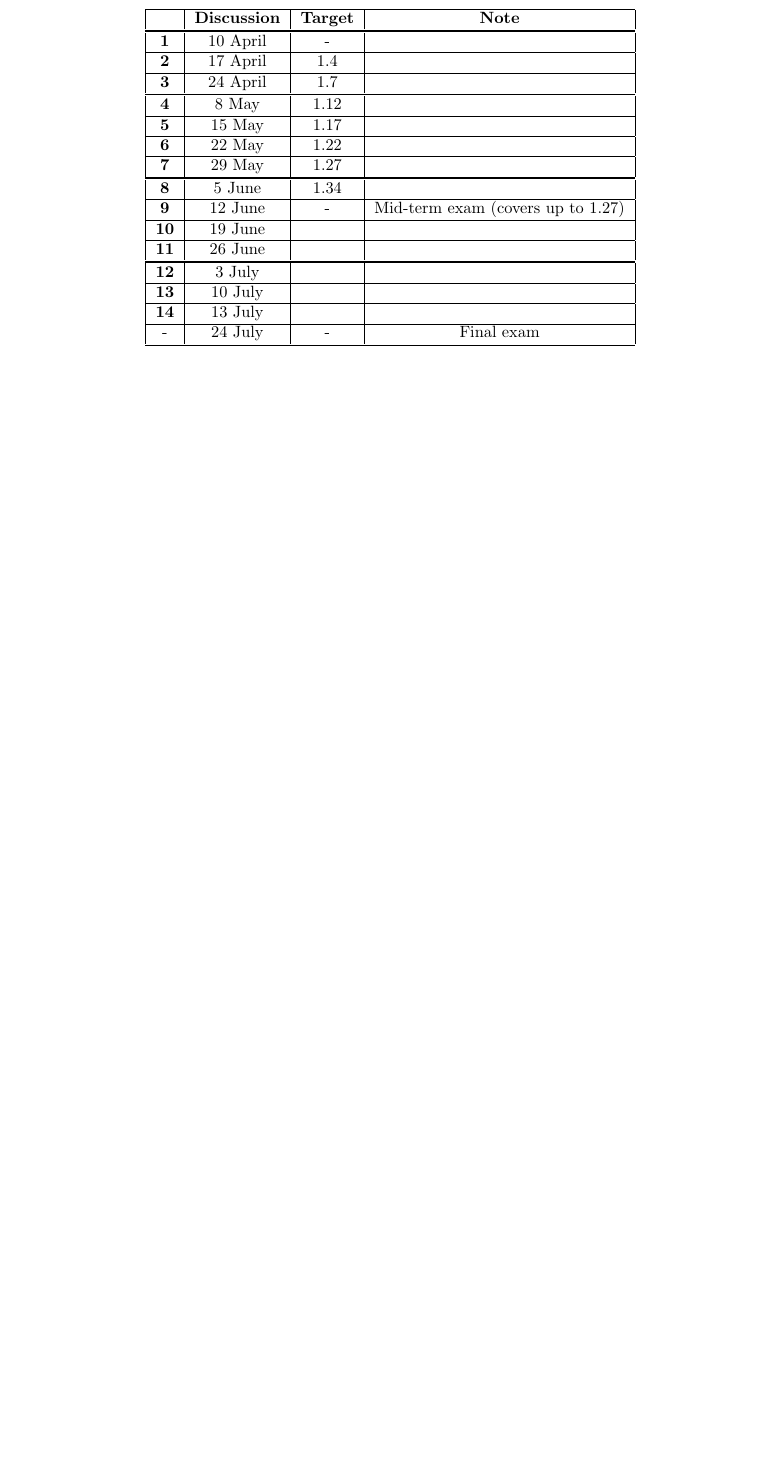
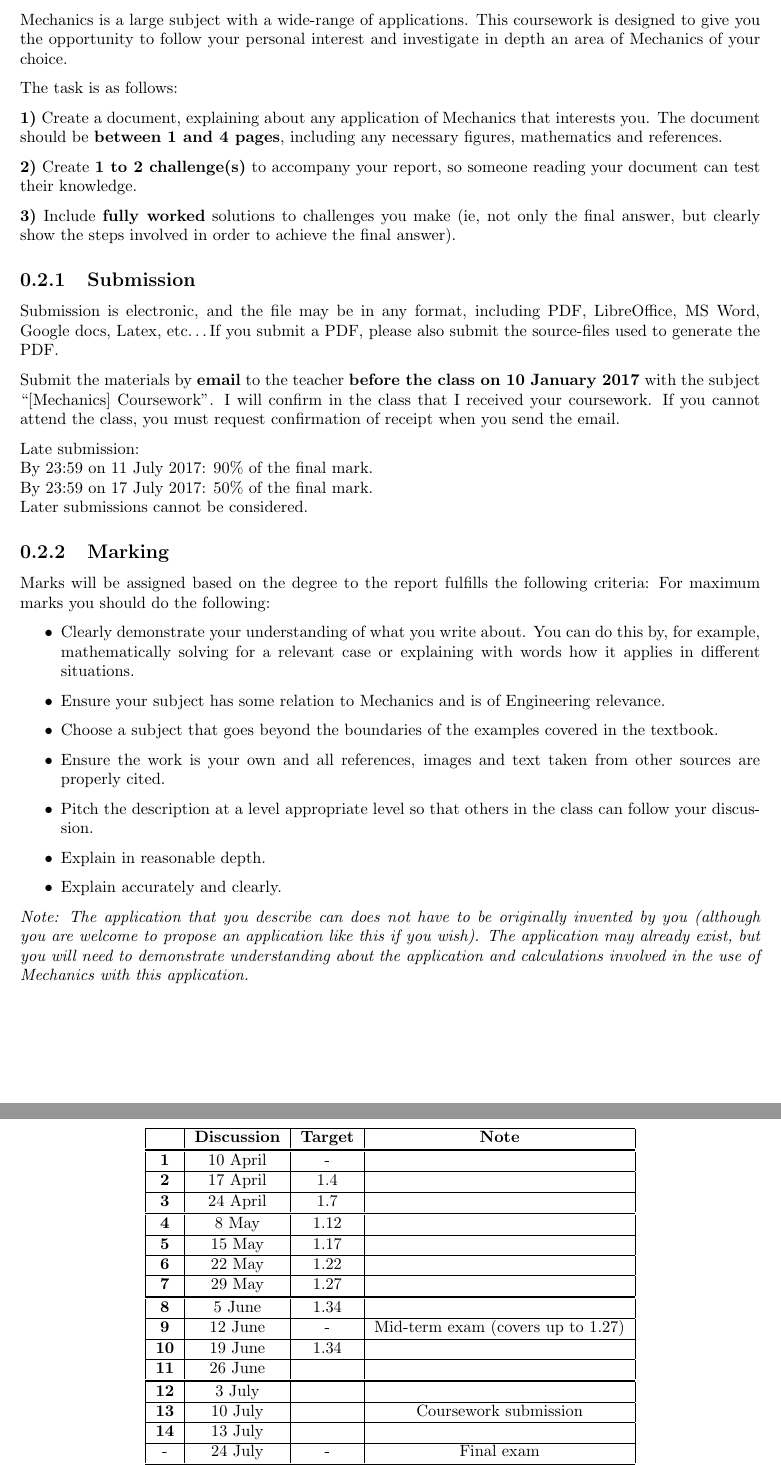
Before and after one commit to NanoScaleDesign/Mechanics, a LaTeX thesis (mechanics.tex, which reads coursework.tex, timetable.tex): part of page 8 of 45 before the commit and two parts of pages 8 and 9 of 45 after it, the two joined at a grey line, cut at the place of the change, the shorter picture padded with empty space. Compiled offline with pdfLaTeX.

Commit message:
Add coursework

```diff
--- /dev/null
+++ b/coursework.tex
@@ -0,0 +1,36 @@
+\newpage
+\section{Coursework}
+\course is a large subject with a wide-range of applications. This coursework is designed to give you the opportunity to follow your personal interest and investigate in depth an area of \course of your choice.
+
+The task is as follows:
+
+\textbf{1)} Create a document, explaining about any application of \course that interests you. The document should be \textbf{between 1 and 4 pages}, including any necessary figures, mathematics and references.
+
+\textbf{2)} Create \textbf{1 to 2 challenge(s)} to accompany your report, so someone reading your document can test their knowledge.
+
+\textbf{3)} Include \textbf{fully worked} solutions to challenges you make (ie, not only the final answer, but clearly show the steps involved in order to achieve the final answer).
+
+\subsection{Submission}
+Submission is electronic, and the file may be in any format, including PDF, LibreOffice, MS Word, Google docs, Latex, etc\ldots If you submit a PDF, please also submit the source-files used to generate the PDF.
+
+Submit the materials by \textbf{email} to the teacher \textbf{before the class on 10 January 2017} with the subject ``[\coursenospace] Coursework''. I will confirm in the class that I received your coursework. If you cannot attend the class, you must request confirmation of receipt when you send the email.
+
+Late submission:\\
+By 23:59 on 11 July 2017: 90\% of the final mark.\\
+By 23:59 on 17 July 2017: 50\% of the final mark.\\
+Later submissions cannot be considered.
+
+\subsection{Marking}
+Marks will be assigned based on the degree to the report fulfills the following criteria:
+For maximum marks you should do the following:
+\begin{itemize}
+    \item Clearly demonstrate your understanding of what you write about. You can do this by, for example, mathematically solving for a relevant case or explaining with words how it applies in different situations.
+    \item Ensure your subject has some relation to Mechanics and is of Engineering relevance.
+    \item Choose a subject that goes beyond the boundaries of the examples covered in the textbook.
+    \item Ensure the work is your own and all references, images and text taken from other sources are properly cited.
+    \item Pitch the description at a level appropriate level so that others in the class can follow your discussion.
+    \item Explain in reasonable depth.
+    \item Explain accurately and clearly.
+\end{itemize}
+
+\emph{Note: The application that you describe can does not have to be originally invented by you (although you are welcome to propose an application like this if you wish). The application may already exist, but you will need to demonstrate understanding about the application and calculations involved in the use of \course with this application.}
--- a/mechanics.tex
+++ b/mechanics.tex
@@ -23,6 +23,7 @@
 \newcommand{\discroom}{W4-766}
 %\newcommand{\discexam}{10th February 2017}
 \newcommand{\course}{Mechanics }
+\newcommand{\coursenospace}{Mechanics}
 \newcommand{\courseurl}{mechanics}
 \newcommand{\nensei}{2nd}
 
--- a/timetable.tex
+++ b/timetable.tex
@@ -14,10 +14,10 @@
         \textbf{7}  & 29 May   & 1.27         &                          \\ \specialrule{.1em}{.05em}{.05em}    % 4/7 part I (variable mass)
         \textbf{8}  & 5 June   & 1.34         &                          \\ \hline                              % 4/7 part II
         \textbf{9}  & 12 June  & -            & Mid-term exam (covers up to 1.27)   \\ \hline                   % Mid-term exam?
-        \textbf{10} & 19 June  &              &                          \\ \hline                              % Kinematics (7/2-7/5)
+        \textbf{10} & 19 June  & 1.34         &                          \\ \hline                              % Kinematics (7/2-7/5)
         \textbf{11} & 26 June  &              &                          \\ \specialrule{.1em}{.05em}{.05em}    % Kinematics general motion (7/6)
         \textbf{12} & 3 July   &              &                          \\ \hline
-        \textbf{13} & 10 July  &              &                          \\ \hline
+        \textbf{13} & 10 July  &              & Coursework submission    \\ \hline
         \textbf{14} & 13 July  &              &                          \\ \hline                              % Legrange
         -           & 24 July  & -            & Final exam               \\ \specialrule{.1em}{.05em}{.05em}
         -           & 16 August& -            & Retake exam (tentative)  \\ \hline
```
Also changed, not shown: mechanics.pdf, mechanics.tex (4 more changed lines).
